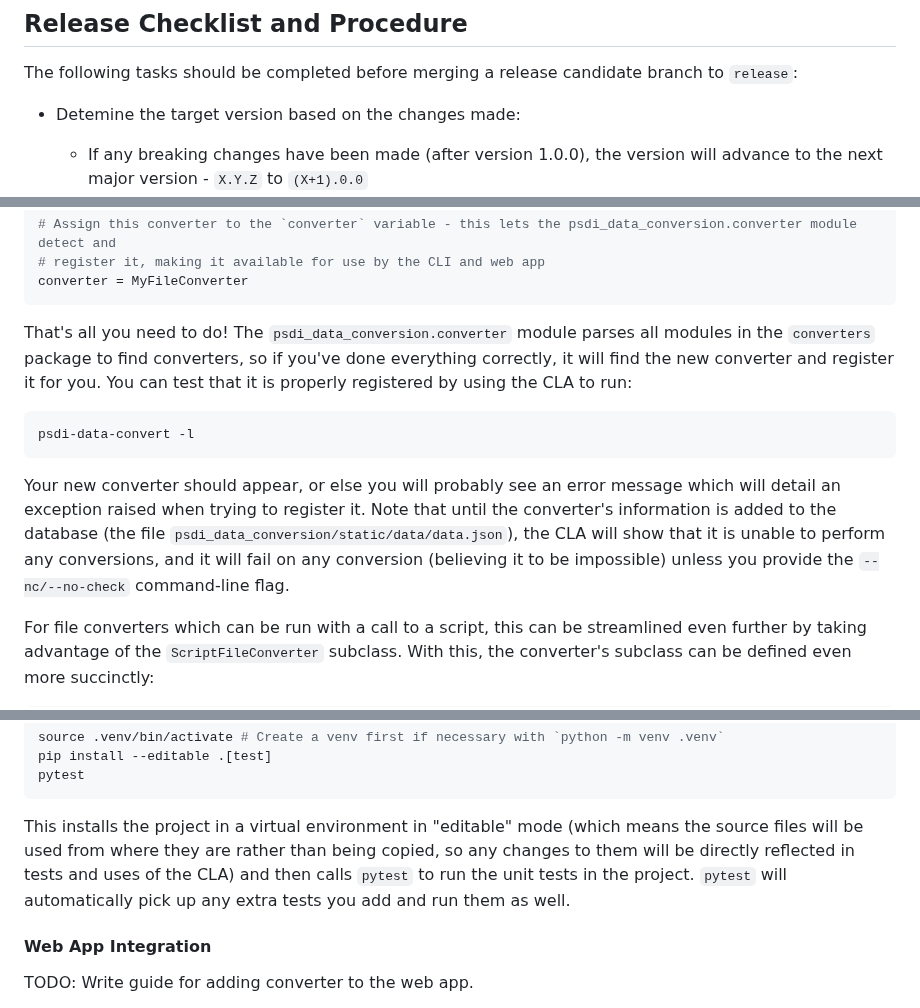
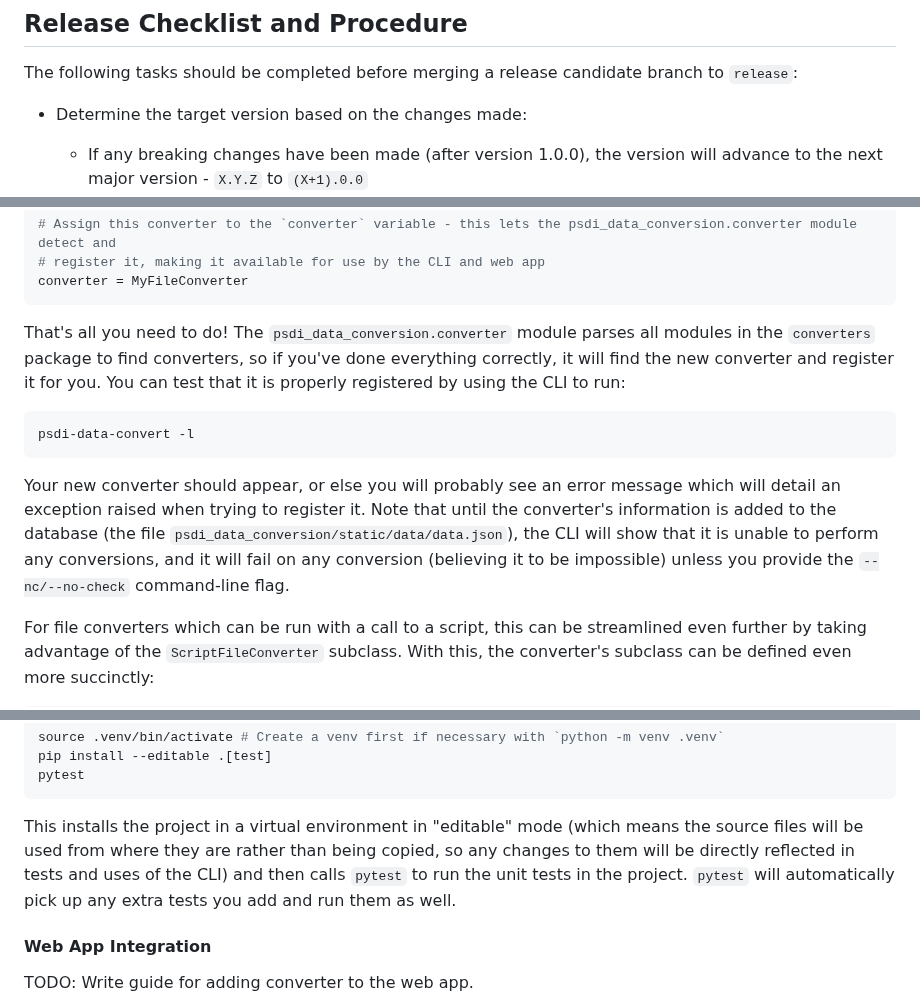
Before and after one commit to PSDI-UK/psdi-data-conversion, a Markdown page: CONTRIBUTING.md, 3 parts joined by grey strips. Rendered like a GitHub page.

Commit message:
Correct typos in CONTRIBUTING.md

````diff
--- a/CONTRIBUTING.md
+++ b/CONTRIBUTING.md
@@ -15,7 +15,7 @@ This project uses a version of [GitLab Flow](https://about.gitlab.com/topics/ver
 
 The following tasks should be completed before merging a release candidate branch to `release`:
 
-- Detemine the target version based on the changes made:
+- Determine the target version based on the changes made:
 
   - If any breaking changes have been made (after version 1.0.0), the version will advance to the next major version - `X.Y.Z` to `(X+1).0.0`
   - Otherwise, if any features are added, or any breaking changes are made before version 1.0.0, the version will advance to the next minor version - `X.Y.Z` to `X.(Y+1).0`.
@@ -193,13 +193,13 @@ class MyFileConverter(FileConverter):
 converter = MyFileConverter
 ```
 
-That's all you need to do! The `psdi_data_conversion.converter` module parses all modules in the `converters` package to find converters, so if you've done everything correctly, it will find the new converter and register it for you. You can test that it is properly registered by using the CLA to run:
+That's all you need to do! The `psdi_data_conversion.converter` module parses all modules in the `converters` package to find converters, so if you've done everything correctly, it will find the new converter and register it for you. You can test that it is properly registered by using the CLI to run:
 
 ```bash
 psdi-data-convert -l
 ```
 
-Your new converter should appear, or else you will probably see an error message which will detail an exception raised when trying to register it. Note that until the converter's information is added to the database (the file `psdi_data_conversion/static/data/data.json`), the CLA will show that it is unable to perform any conversions, and it will fail on any conversion (believing it to be impossible) unless you provide the `--nc/--no-check` command-line flag.
+Your new converter should appear, or else you will probably see an error message which will detail an exception raised when trying to register it. Note that until the converter's information is added to the database (the file `psdi_data_conversion/static/data/data.json`), the CLI will show that it is unable to perform any conversions, and it will fail on any conversion (believing it to be impossible) unless you provide the `--nc/--no-check` command-line flag.
 
 For file converters which can be run with a call to a script, this can be streamlined even further by taking advantage of the `ScriptFileConverter` subclass. With this, the converter's subclass can be defined even more succinctly:
 
@@ -273,7 +273,7 @@ pip install --editable .[test]
 pytest
 ```
 
-This installs the project in a virtual environment in "editable" mode (which means the source files will be used from where they are rather than being copied, so any changes to them will be directly reflected in tests and uses of the CLA) and then calls `pytest` to run the unit tests in the project. `pytest` will automatically pick up any extra tests you add and run them as well.
+This installs the project in a virtual environment in "editable" mode (which means the source files will be used from where they are rather than being copied, so any changes to them will be directly reflected in tests and uses of the CLI) and then calls `pytest` to run the unit tests in the project. `pytest` will automatically pick up any extra tests you add and run them as well.
 
 #### Web App Integration
 
````
Also changed, not shown: other parts of CONTRIBUTING.md (+4 -4 lines).
